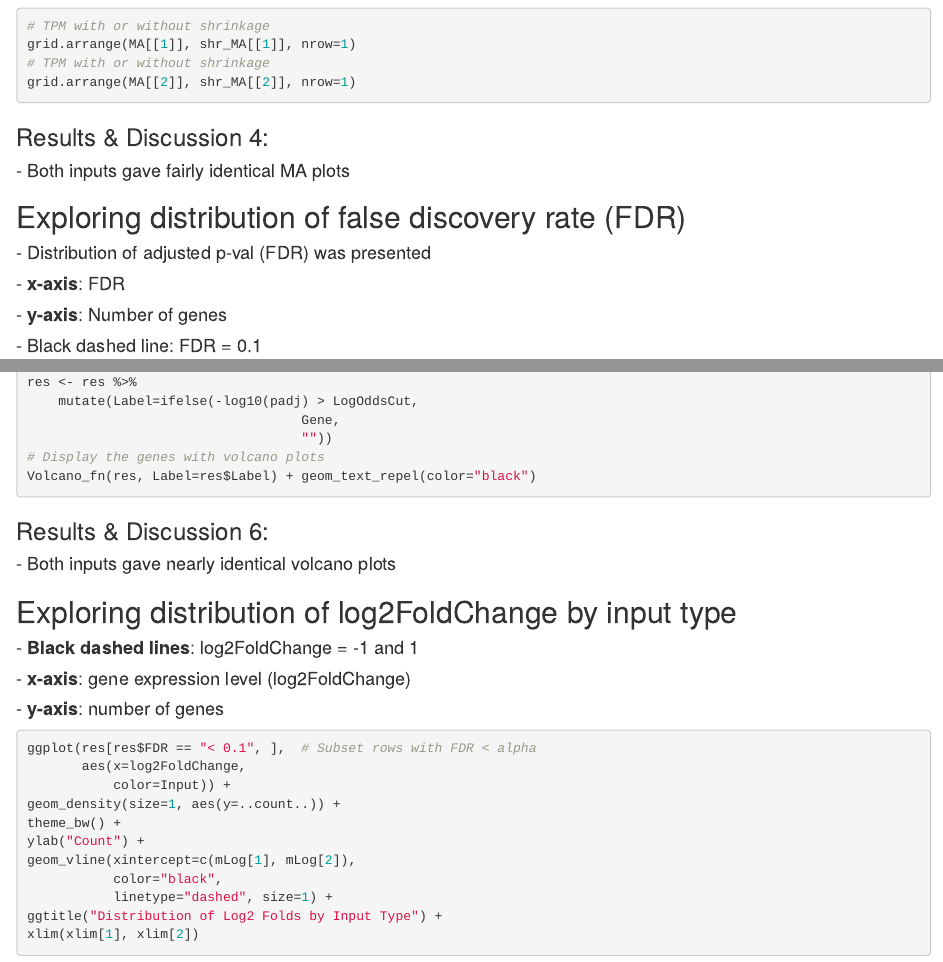
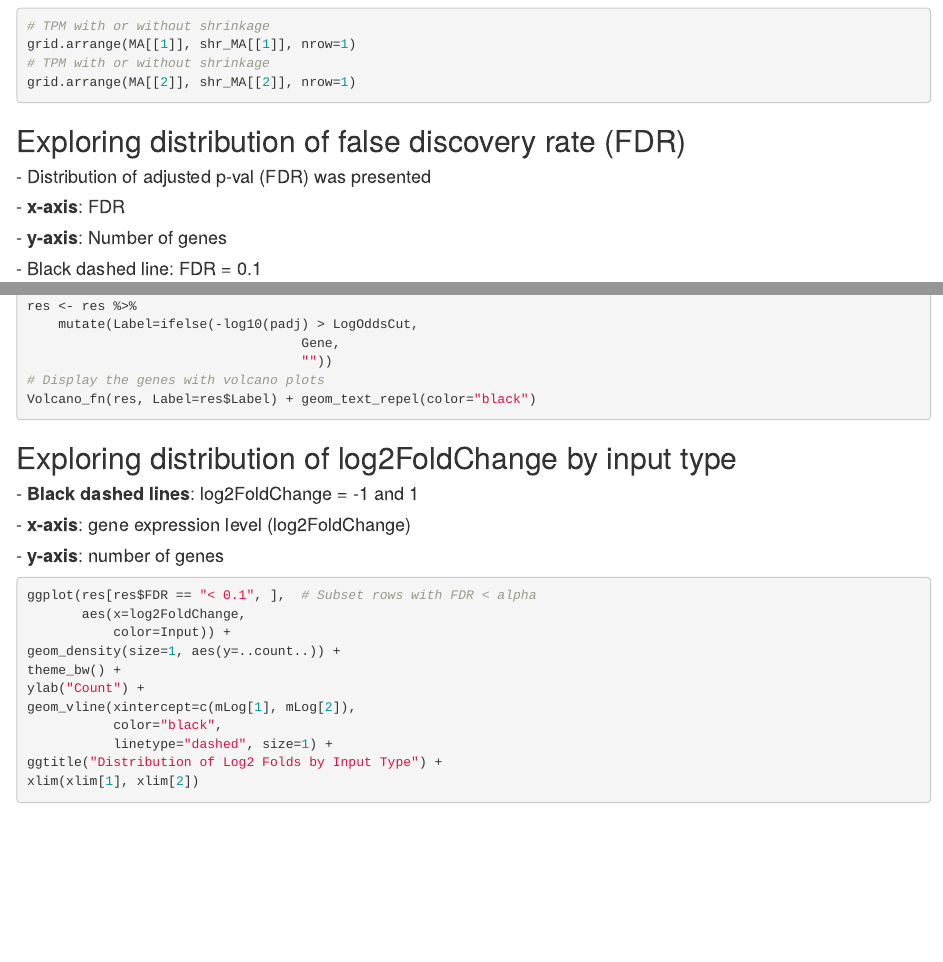
Before and after one commit to Mira0507/salmon_test_newrun, an R Markdown document (singlequant_txi.Rmd): the page in a window 1100 px wide, from 9320 px down, and a second part further down, joined at a grey line. Rendered offline with R 4.5, knitr and Pandoc, with nearby package versions; the code chunks are not run, so their results and figures are left out.

Commit message:
DESeq2 DE analysis

````diff
--- a/singlequant_txi.Rmd
+++ b/singlequant_txi.Rmd
@@ -555,10 +555,6 @@
 grid.arrange(MA[[2]], shr_MA[[2]], nrow=1)
 ```
 
-### Results & Discussion 4:
-
-#### - Both inputs gave fairly identical MA plots
-
 
 ## Exploring distribution of false discovery rate (FDR)
 
@@ -643,9 +639,6 @@ Volcano_fn(res, Label=res$Label) + geom_text_repel(color="black")
 ```
 
 
-### Results & Discussion 6:
-
-#### - Both inputs gave nearly identical volcano plots
 
 
 ## Exploring distribution of log2FoldChange by input type
````
